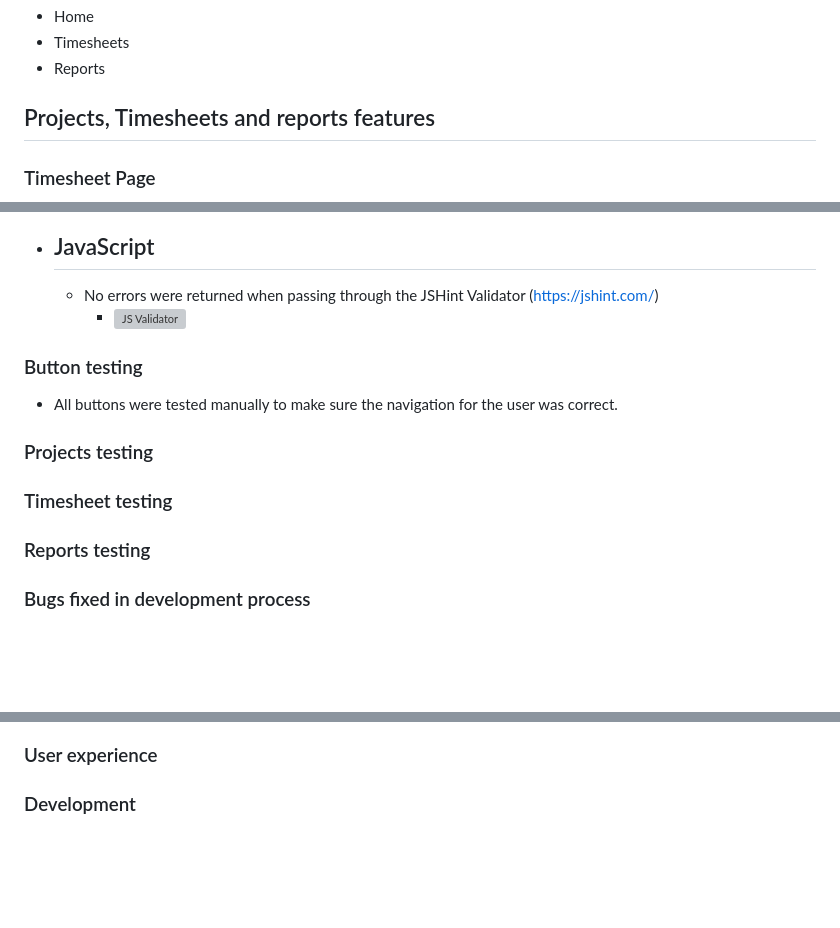
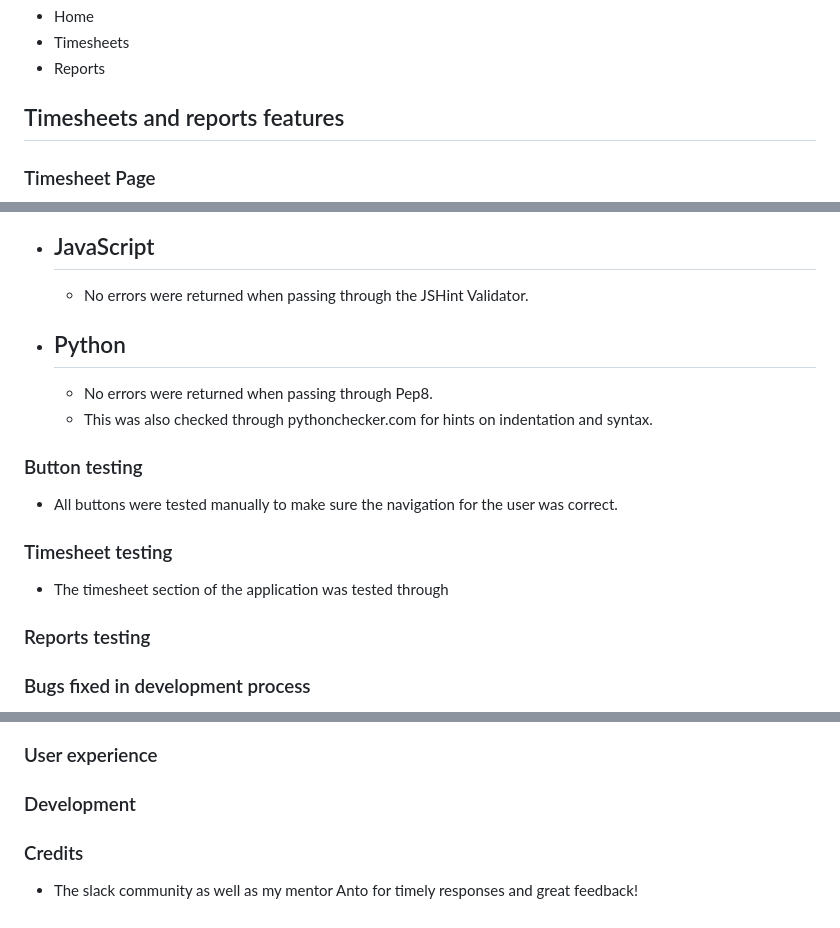
Before and after one commit to Mikewalk28/Milestone-project-3, a Markdown page: README.md, 3 parts joined by grey strips. GitHub-like rendering; blank space fills up the shorter version; grey boxes are pictures that could not be loaded.

```diff
--- a/README.md
+++ b/README.md
@@ -40,7 +40,7 @@ The website is split into 3 sections:
 * Timesheets
 * Reports
 
-## Projects, Timesheets and reports features
+## Timesheets and reports features
 
 ### Timesheet Page
 ![Timesheet Page](images/timesheet.png)
@@ -76,17 +74,16 @@ The website is split into 3 sections:
   - ## JavaScript
-    - No errors were returned when passing through the JSHint Validator (https://jshint.com/)
-      - ![JS Validator](assets/images/readme-images/js-validator.png)
+    - No errors were returned when passing through the JSHint Validator.
+  - ## Python
+    - No errors were returned when passing through Pep8.
+    - This was also checked through pythonchecker.com for hints on indentation and syntax.
 
 ### Button testing
 
 - All buttons were tested manually to make sure the navigation for the user was correct.
 
-### Projects testing
-
-
-
 ### Timesheet testing
 
+- The timesheet section of the application was tested through
 
 
 ### Reports testing
@@ -135,3 +132,8 @@ The website is split into 3 sections:
 
 
 ### Development
+
+
+### Credits
+
+* The slack community as well as my mentor Anto for timely responses and great feedback!
```
Also changed, not shown: other parts of README.md (+0 -2 lines).
